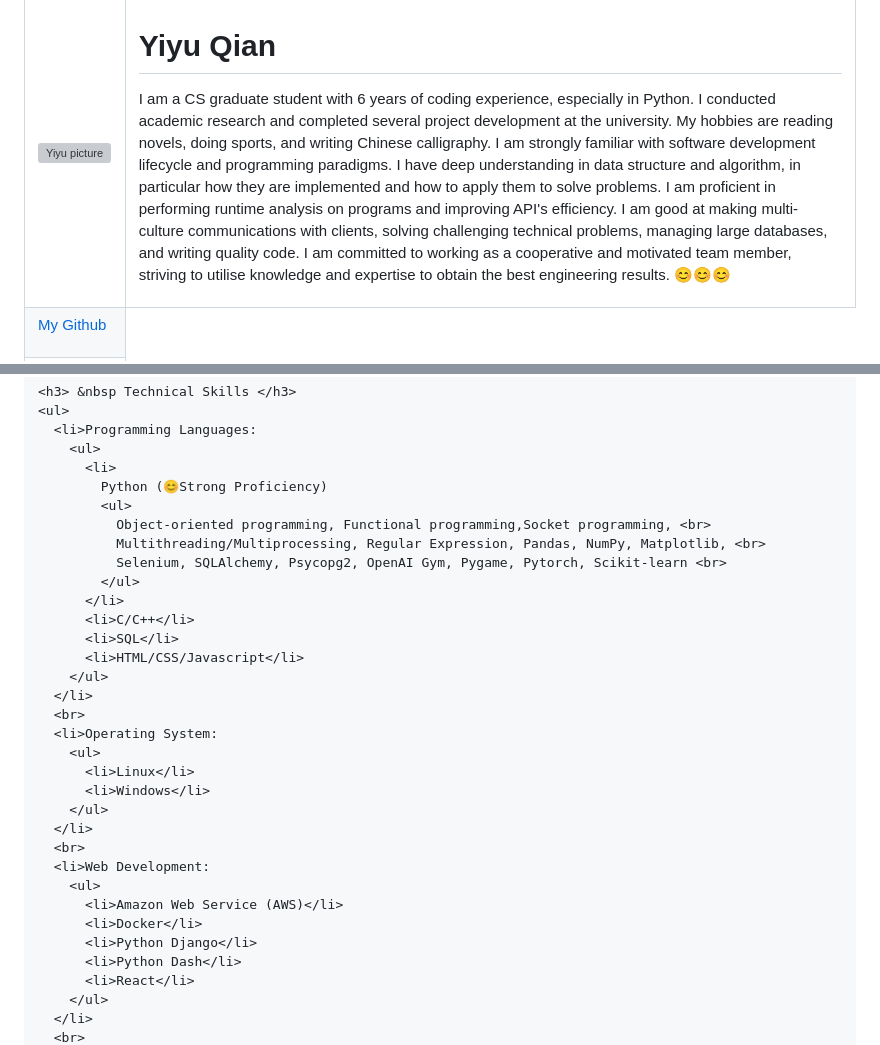
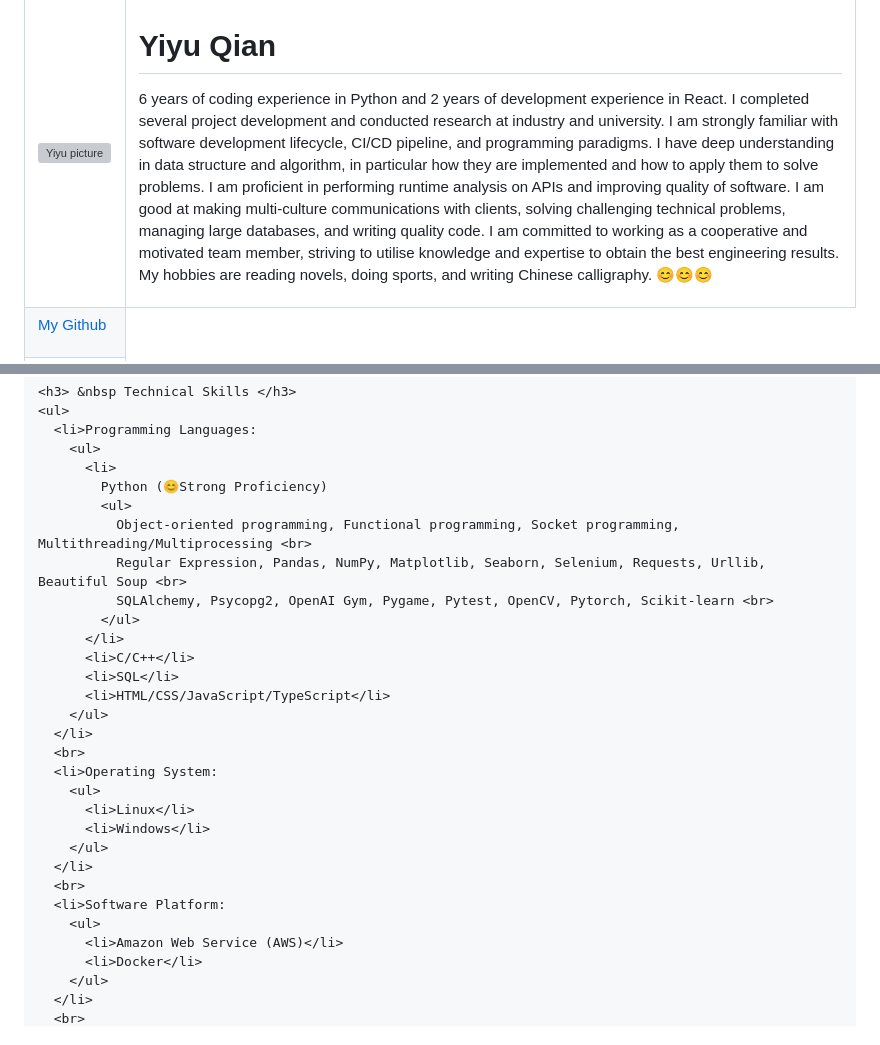
Before and after one commit to qyy752457002/Personal_Website, a Markdown page: README.md, 2 parts joined by grey strips. Drawn GitHub-style; grey boxes are pictures that could not be loaded.

```diff
--- a/README.md
+++ b/README.md
@@ -10,16 +10,16 @@
       <tr>
         <td><img src="images/Yiyu Qian's photo.jpg" height = "200" width = "200" alt="Yiyu picture"></td>
         <td><h1>Yiyu Qian</h1>
-        <p> I am a CS graduate student with 6 years of coding experience, especially in Python. I conducted
-          academic research and completed several project development at the university. My hobbies are
-          reading novels, doing sports, and writing Chinese calligraphy. I am strongly familiar with software
-          development lifecycle and programming paradigms. I have deep understanding in data structure and
-          algorithm, in particular how they are implemented and how to apply them to solve problems. I am
-          proficient in performing runtime analysis on programs and improving API's efficiency. I am good at
-          making multi-culture communications with clients, solving challenging technical problems, managing
-          large databases, and writing quality code. I am committed to working as a cooperative and
-          motivated team member, striving to utilise knowledge and expertise to obtain the best engineering
-          results. 😊😊😊</p></td>
+        <p> 6 years of coding experience in Python and 2 years of development experience in React. I completed several project
+          development and conducted research at industry and university. I am strongly familiar with software
+          development lifecycle, CI/CD pipeline, and programming paradigms. I have deep understanding in
+          data structure and algorithm, in particular how they are implemented and how to apply them to
+          solve problems. I am proficient in performing runtime analysis on APIs and improving quality of
+          software. I am good at making multi-culture communications with clients, solving challenging
+          technical problems, managing large databases, and writing quality code. I am committed to working
+          as a cooperative and motivated team member, striving to utilise knowledge and expertise to obtain
+          the best engineering results. My hobbies are reading novels, doing sports, and writing Chinese
+          calligraphy. 😊😊😊</p></td>
       </tr>
       <tr>
         <td>
@@ -67,14 +67,14 @@
           <li>
             Python (😊Strong Proficiency)
             <ul>
-              Object-oriented programming, Functional programming,Socket programming, <br>
-              Multithreading/Multiprocessing, Regular Expression, Pandas, NumPy, Matplotlib, <br>
-              Selenium, SQLAlchemy, Psycopg2, OpenAI Gym, Pygame, Pytorch, Scikit-learn <br>
+              Object-oriented programming, Functional programming, Socket programming, Multithreading/Multiprocessing <br>
+              Regular Expression, Pandas, NumPy, Matplotlib, Seaborn, Selenium, Requests, Urllib, Beautiful Soup <br>
+              SQLAlchemy, Psycopg2, OpenAI Gym, Pygame, Pytest, OpenCV, Pytorch, Scikit-learn <br>
             </ul>
           </li>
           <li>C/C++</li>
           <li>SQL</li>
-          <li>HTML/CSS/Javascript</li>
+          <li>HTML/CSS/JavaScript/TypeScript</li>
         </ul>
       </li>
       <br>
@@ -85,13 +85,10 @@
         </ul>
       </li>
       <br>
-      <li>Web Development:
+      <li>Software Platform:
         <ul>
           <li>Amazon Web Service (AWS)</li>
           <li>Docker</li>
-          <li>Python Django</li>
-          <li>Python Dash</li>
-          <li>React</li>
         </ul>
       </li>
       <br>
```
Also changed, not shown: other parts of README.md (+12 -0 lines).
